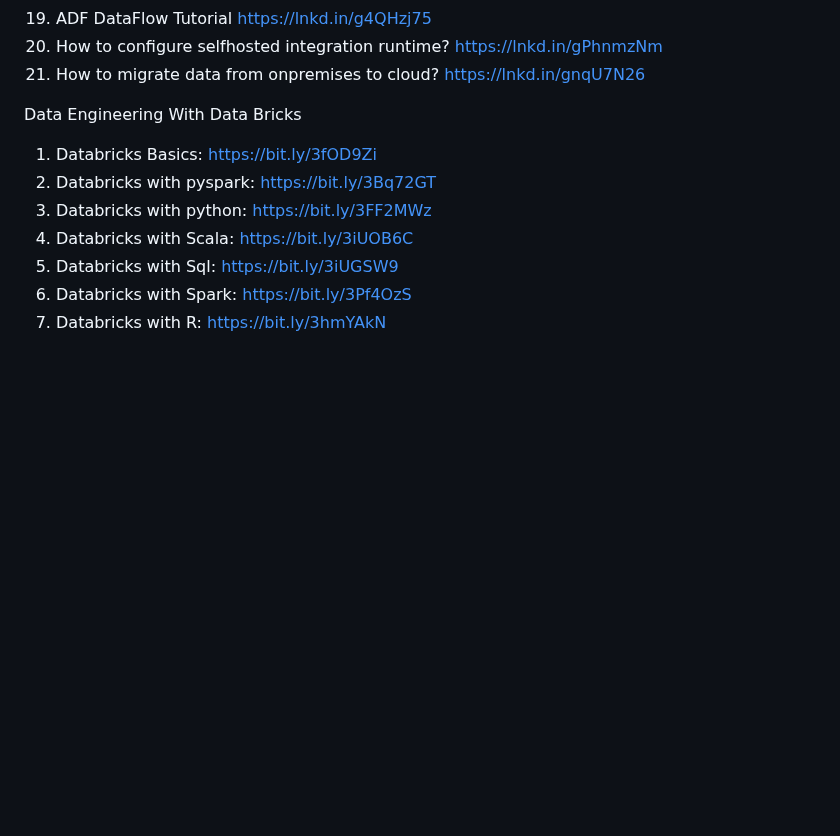
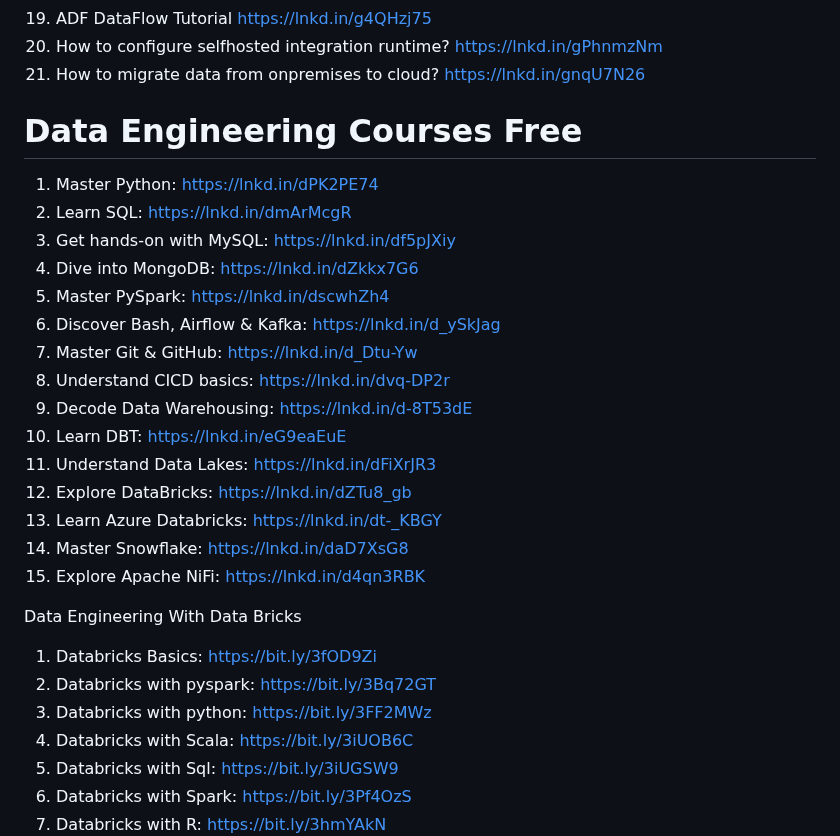
Before and after one commit to prembadri/FreeForCode, a Markdown page: README.md, the part around the change. Drawn GitHub-style; blank space fills up the shorter version.

Commit message:
new list

```diff
--- a/README.md
+++ b/README.md
@@ -354,6 +354,24 @@ https://lnkd.in/g4QHzj75
 https://lnkd.in/gPhnmzNm
 1. How to migrate data from onpremises to cloud?
 https://lnkd.in/gnqU7N26
+
+# Data Engineering Courses Free
+
+1. Master Python: https://lnkd.in/dPK2PE74
+2. Learn SQL: https://lnkd.in/dmArMcgR
+3. Get hands-on with MySQL: https://lnkd.in/df5pJXiy
+4. Dive into MongoDB: https://lnkd.in/dZkkx7G6
+5. Master PySpark: https://lnkd.in/dscwhZh4
+6. Discover Bash, Airflow & Kafka: https://lnkd.in/d_ySkJag
+7. Master Git & GitHub: https://lnkd.in/d_Dtu-Yw
+8. Understand CICD basics: https://lnkd.in/dvq-DP2r
+9. Decode Data Warehousing: https://lnkd.in/d-8T53dE
+10. Learn DBT: https://lnkd.in/eG9eaEuE
+11. Understand Data Lakes: https://lnkd.in/dFiXrJR3
+12. Explore DataBricks: https://lnkd.in/dZTu8_gb
+13. Learn Azure Databricks: https://lnkd.in/dt-_KBGY
+14. Master Snowflake: https://lnkd.in/daD7XsG8
+15. Explore Apache NiFi: https://lnkd.in/d4qn3RBK
 
 Data Engineering With Data Bricks
 1. Databricks Basics: https://bit.ly/3fOD9Zi
```
